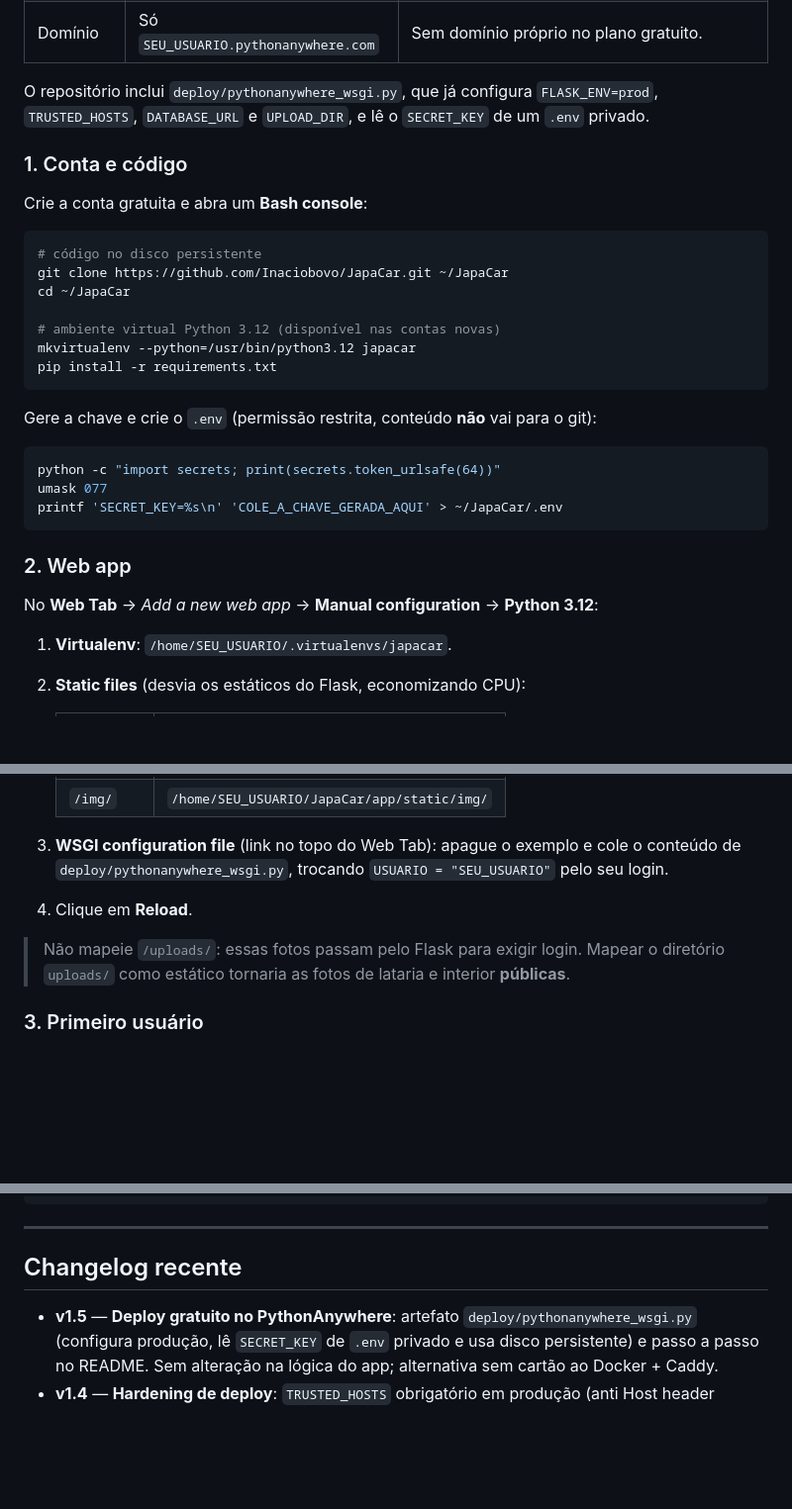
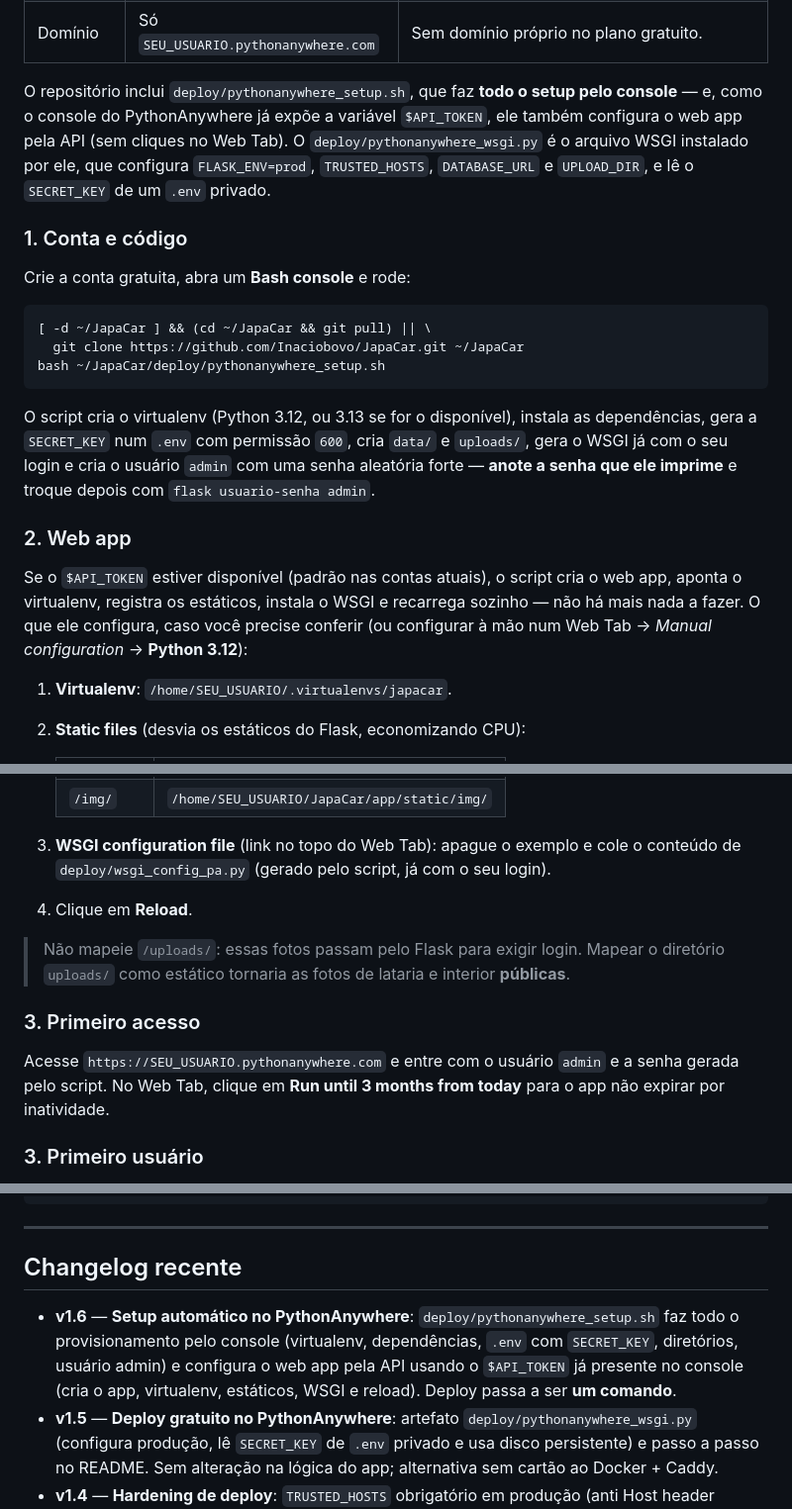
Before and after one commit to Inaciobovo/JapaCar, a Markdown page: README.md, 3 parts joined by grey strips. Shown at 99% size. Drawn GitHub-style; blank space fills up the shorter version.

Commit message:
README: deploy no PythonAnywhere em um comando (setup via API)

````diff
--- a/README.md
+++ b/README.md
@@ -552,34 +553,33 @@ Limites do plano gratuito (importantes):
 | Expiração | ~1 mês de inatividade | **Entre no painel e clique em "Run until 3 months from today"** de tempos em tempos, senão o web app é desativado. |
 | Domínio | Só `SEU_USUARIO.pythonanywhere.com` | Sem domínio próprio no plano gratuito. |
 
-O repositório inclui `deploy/pythonanywhere_wsgi.py`, que já configura `FLASK_ENV=prod`,
-`TRUSTED_HOSTS`, `DATABASE_URL` e `UPLOAD_DIR`, e lê o `SECRET_KEY` de um `.env` privado.
+O repositório inclui `deploy/pythonanywhere_setup.sh`, que faz **todo o setup pelo console** — e,
+como o console do PythonAnywhere já expõe a variável `$API_TOKEN`, ele também configura o web app
+pela API (sem cliques no Web Tab). O `deploy/pythonanywhere_wsgi.py` é o arquivo WSGI instalado por
+ele, que configura `FLASK_ENV=prod`, `TRUSTED_HOSTS`, `DATABASE_URL` e `UPLOAD_DIR`, e lê o
+`SECRET_KEY` de um `.env` privado.
 
 ### 1. Conta e código
 
-Crie a conta gratuita e abra um **Bash console**:
+Crie a conta gratuita, abra um **Bash console** e rode:
 
 ```bash
-# código no disco persistente
-git clone https://github.com/Inaciobovo/JapaCar.git ~/JapaCar
-cd ~/JapaCar
-
-# ambiente virtual Python 3.12 (disponível nas contas novas)
-mkvirtualenv --python=/usr/bin/python3.12 japacar
-pip install -r requirements.txt
+[ -d ~/JapaCar ] && (cd ~/JapaCar && git pull) || \
+  git clone https://github.com/Inaciobovo/JapaCar.git ~/JapaCar
+bash ~/JapaCar/deploy/pythonanywhere_setup.sh
 ```
 
-Gere a chave e crie o `.env` (permissão restrita, conteúdo **não** vai para o git):
-
-```bash
-python -c "import secrets; print(secrets.token_urlsafe(64))"
-umask 077
-printf 'SECRET_KEY=%s\n' 'COLE_A_CHAVE_GERADA_AQUI' > ~/JapaCar/.env
-```
+O script cria o virtualenv (Python 3.12, ou 3.13 se for o disponível), instala as dependências,
+gera a `SECRET_KEY` num `.env` com permissão `600`, cria `data/` e `uploads/`, gera o WSGI já com o
+seu login e cria o usuário `admin` com uma senha aleatória forte — **anote a senha que ele imprime**
+e troque depois com `flask usuario-senha admin`.
 
 ### 2. Web app
 
-No **Web Tab** → *Add a new web app* → **Manual configuration** → **Python 3.12**:
+Se o `$API_TOKEN` estiver disponível (padrão nas contas atuais), o script cria o web app, aponta o
+virtualenv, registra os estáticos, instala o WSGI e recarrega sozinho — não há mais nada a fazer. O
+que ele configura, caso você precise conferir (ou configurar à mão num Web Tab → *Manual
+configuration* → **Python 3.12**):
 
 1. **Virtualenv**: `/home/SEU_USUARIO/.virtualenvs/japacar`.
 2. **Static files** (desvia os estáticos do Flask, economizando CPU):
@@ -592,11 +592,17 @@ No **Web Tab** → *Add a new web app* → **Manual configuration** → **Python
    | `/img/` | `/home/SEU_USUARIO/JapaCar/app/static/img/` |
 
 3. **WSGI configuration file** (link no topo do Web Tab): apague o exemplo e cole o conteúdo de
-   `deploy/pythonanywhere_wsgi.py`, trocando `USUARIO = "SEU_USUARIO"` pelo seu login.
+   `deploy/wsgi_config_pa.py` (gerado pelo script, já com o seu login).
 4. Clique em **Reload**.
 
 > Não mapeie `/uploads/`: essas fotos passam pelo Flask para exigir login. Mapear o diretório
 > `uploads/` como estático tornaria as fotos de lataria e interior **públicas**.
+
+### 3. Primeiro acesso
+
+Acesse `https://SEU_USUARIO.pythonanywhere.com` e entre com o usuário `admin` e a senha gerada pelo
+script. No Web Tab, clique em **Run until 3 months from today** para o app não expirar por
+inatividade.
 
 ### 3. Primeiro usuário
 
@@ -692,6 +698,10 @@ flask --app run.py usuario-senha --login admin
 
 ## Changelog recente
 
+- **v1.6** — **Setup automático no PythonAnywhere**: `deploy/pythonanywhere_setup.sh` faz todo o
+  provisionamento pelo console (virtualenv, dependências, `.env` com `SECRET_KEY`, diretórios,
+  usuário admin) e configura o web app pela API usando o `$API_TOKEN` já presente no console
+  (cria o app, virtualenv, estáticos, WSGI e reload). Deploy passa a ser **um comando**.
 - **v1.5** — **Deploy gratuito no PythonAnywhere**: artefato `deploy/pythonanywhere_wsgi.py`
   (configura produção, lê `SECRET_KEY` de `.env` privado e usa disco persistente) e passo a passo
   no README. Sem alteração na lógica do app; alternativa sem cartão ao Docker + Caddy.
````
Also changed, not shown: other parts of README.md (+2 -1 lines).
